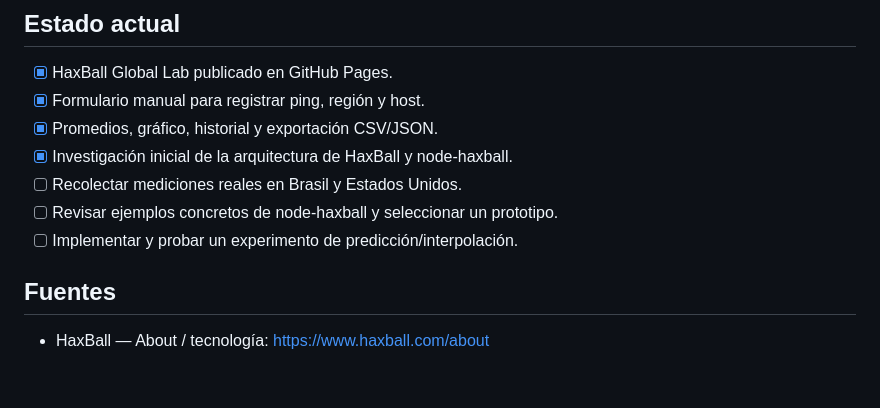
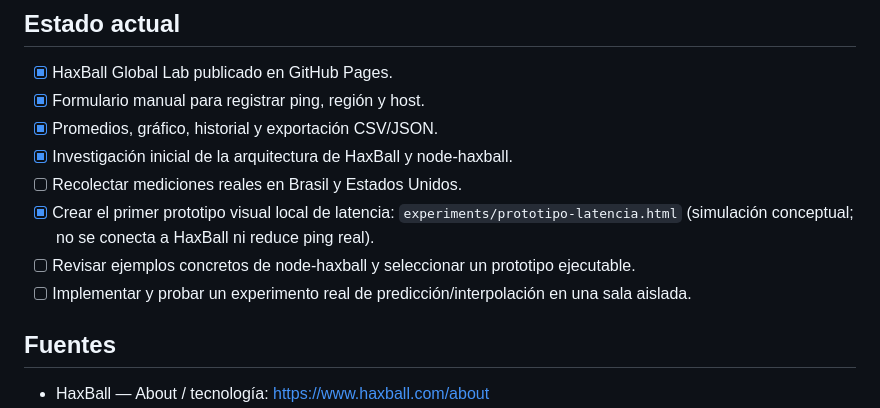
Before and after one commit to Chris-afk-hub/HaxBall-Global-Lab, a Markdown page: INVESTIGACION_TECNICA.md, the part around the change. Rendered like a GitHub page; blank space fills up the shorter version.

Commit message:
Actualizar estado del primer prototipo de latencia

```diff
--- a/INVESTIGACION_TECNICA.md
+++ b/INVESTIGACION_TECNICA.md
@@ -89,8 +89,9 @@ Comparar tres opciones:
 - [x] Promedios, gráfico, historial y exportación CSV/JSON.
 - [x] Investigación inicial de la arquitectura de HaxBall y node-haxball.
 - [ ] Recolectar mediciones reales en Brasil y Estados Unidos.
-- [ ] Revisar ejemplos concretos de node-haxball y seleccionar un prototipo.
-- [ ] Implementar y probar un experimento de predicción/interpolación.
+- [x] Crear el primer prototipo visual local de latencia: `experiments/prototipo-latencia.html` (simulación conceptual; no se conecta a HaxBall ni reduce ping real).
+- [ ] Revisar ejemplos concretos de node-haxball y seleccionar un prototipo ejecutable.
+- [ ] Implementar y probar un experimento real de predicción/interpolación en una sala aislada.
 
 ## Fuentes
 
```
